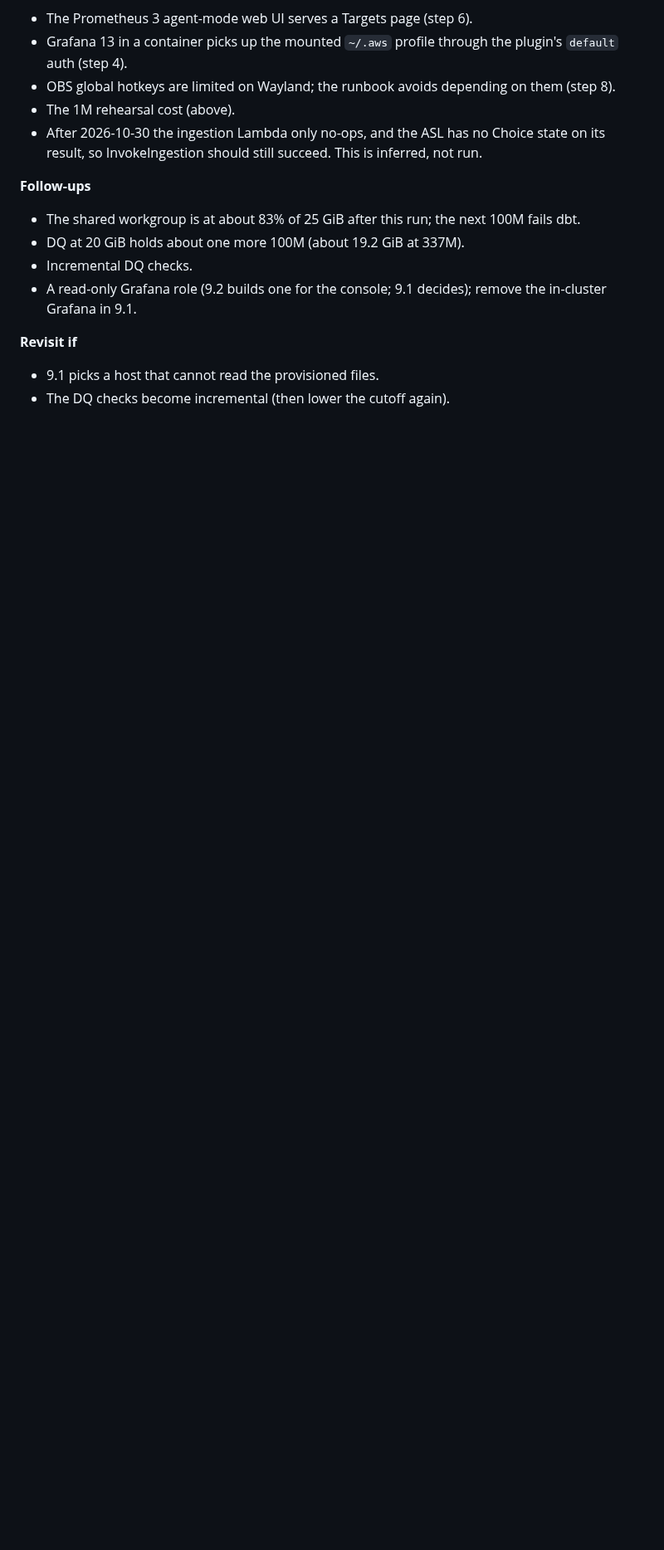
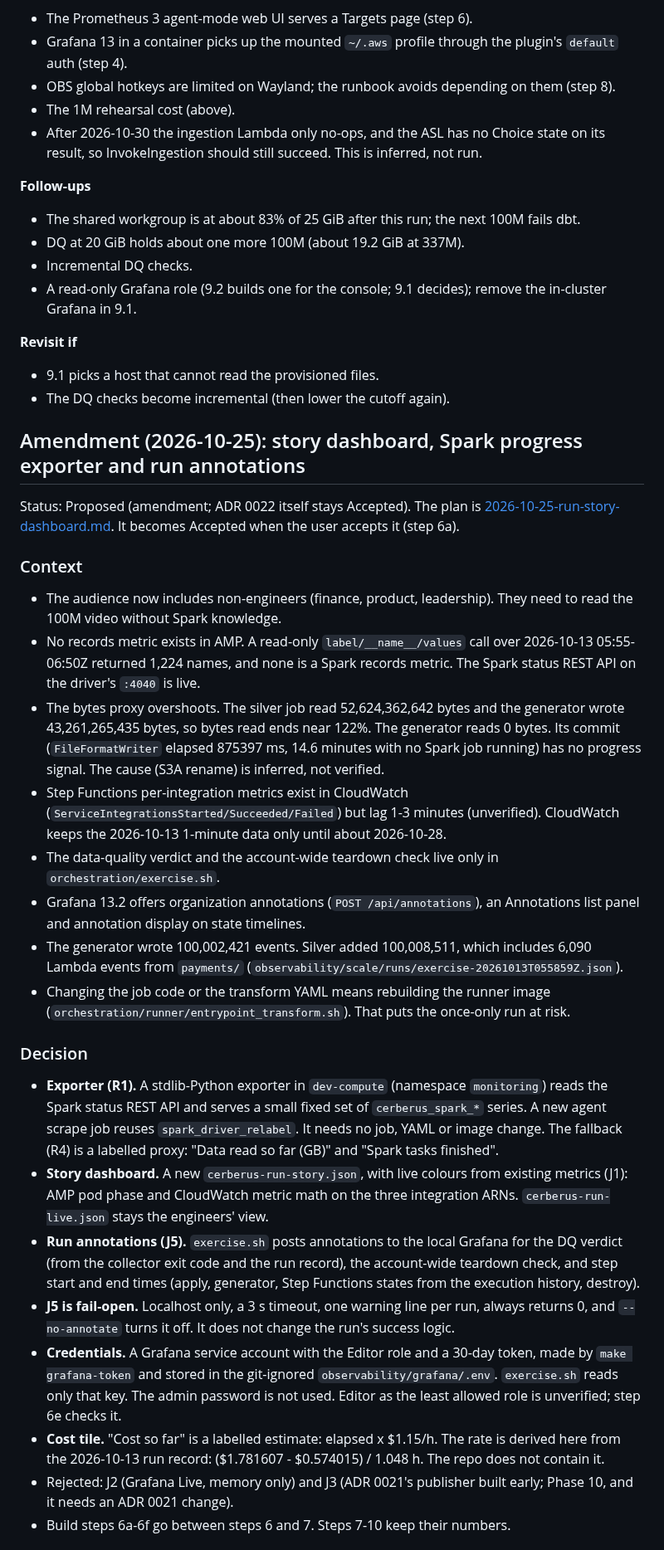
Before and after one commit to ChiragVenkateshaiah/cerberus-platform, a Markdown page: docs/adr/0022-live-observability-for-a-recorded-run.md, the part around one of its changes. Shown at 83% size. Rendered like a GitHub page; blank space fills up the shorter version.

```diff
--- a/docs/adr/0022-live-observability-for-a-recorded-run.md
+++ b/docs/adr/0022-live-observability-for-a-recorded-run.md
@@ -244,3 +251,68 @@ ADR becomes **ADR 0023**; this ADR takes 0022.
 
 - 9.1 picks a host that cannot read the provisioned files.
 - The DQ checks become incremental (then lower the cutoff again).
+
+## Amendment (2026-10-25): story dashboard, Spark progress exporter and run annotations
+
+Status: Proposed (amendment; ADR 0022 itself stays Accepted). The plan is
+[2026-10-25-run-story-dashboard.md](../plans/2026-10-25-run-story-dashboard.md).
+It becomes Accepted when the user accepts it (step 6a).
+
+### Context
+
+- The audience now includes non-engineers (finance, product, leadership).
+  They need to read the 100M video without Spark knowledge.
+- No records metric exists in AMP. A read-only `label/__name__/values` call
+  over 2026-10-13 05:55-06:50Z returned 1,224 names, and none is a Spark
+  records metric. The Spark status REST API on the driver's `:4040` is live.
+- The bytes proxy overshoots. The silver job read 52,624,362,642 bytes and
+  the generator wrote 43,261,265,435 bytes, so bytes read ends near 122%.
+  The generator reads 0 bytes. Its commit (`FileFormatWriter` elapsed
+  875397 ms, 14.6 minutes with no Spark job running) has no progress
+  signal. The cause (S3A rename) is inferred, not verified.
+- Step Functions per-integration metrics exist in CloudWatch
+  (`ServiceIntegrationsStarted/Succeeded/Failed`) but lag 1-3 minutes
+  (unverified). CloudWatch keeps the 2026-10-13 1-minute data only until
+  about 2026-10-28.
+- The data-quality verdict and the account-wide teardown check live only in
+  `orchestration/exercise.sh`.
+- Grafana 13.2 offers organization annotations (`POST /api/annotations`), an
+  Annotations list panel and annotation display on state timelines.
+- The generator wrote 100,002,421 events. Silver added 100,008,511, which
+  includes 6,090 Lambda events from `payments/`
+  (`observability/scale/runs/exercise-20261013T055859Z.json`).
+- Changing the job code or the transform YAML means rebuilding the runner
+  image (`orchestration/runner/entrypoint_transform.sh`). That puts the
+  once-only run at risk.
+
+### Decision
+
+- **Exporter (R1).** A stdlib-Python exporter in `dev-compute` (namespace
+  `monitoring`) reads the Spark status REST API and serves a small fixed set
+  of `cerberus_spark_*` series. A new agent scrape job reuses
+  `spark_driver_relabel`. It needs no job, YAML or image change. The
+  fallback (R4) is a labelled proxy: "Data read so far (GB)" and "Spark
+  tasks finished".
+- **Story dashboard.** A new `cerberus-run-story.json`, with live colours
+  from existing metrics (J1): AMP pod phase and CloudWatch metric math on the
+  three integration ARNs. `cerberus-run-live.json` stays the engineers' view.
+- **Run annotations (J5).** `exercise.sh` posts annotations to the local
+  Grafana for the DQ verdict (from the collector exit code and the run
+  record), the account-wide teardown check, and step start and end times
+  (apply, generator, Step Functions states from the execution history,
+  destroy).
+- **J5 is fail-open.** Localhost only, a 3 s timeout, one warning line per
+  run, always returns 0, and `--no-annotate` turns it off. It does not change
+  the run's success logic.
+- **Credentials.** A Grafana service account with the Editor role and a
+  30-day token, made by `make grafana-token` and stored in the git-ignored
+  `observability/grafana/.env`. `exercise.sh` reads only that key. The admin
+  password is not used. Editor as the least allowed role is unverified; step
+  6e checks it.
+- **Cost tile.** "Cost so far" is a labelled estimate: elapsed x $1.15/h.
+  The rate is derived here from the 2026-10-13 run record: ($1.781607 -
+  $0.574015) / 1.048 h. The repo does not contain it.
+- Rejected: J2 (Grafana Live, memory only) and J3 (ADR 0021's publisher
+  built early; Phase 10, and it needs an ADR 0021 change).
+- Build steps 6a-6f go between steps 6 and 7. Steps 7-10 keep their numbers.
+
```
Also changed, not shown: other parts of docs/adr/0022-live-observability-for-a-recorded-run.md (+31 -3 lines), Phases.md (+2 -1 lines), docs/plans/2026-10-25-run-story-dashboard.md (added, +366 -0 lines).
